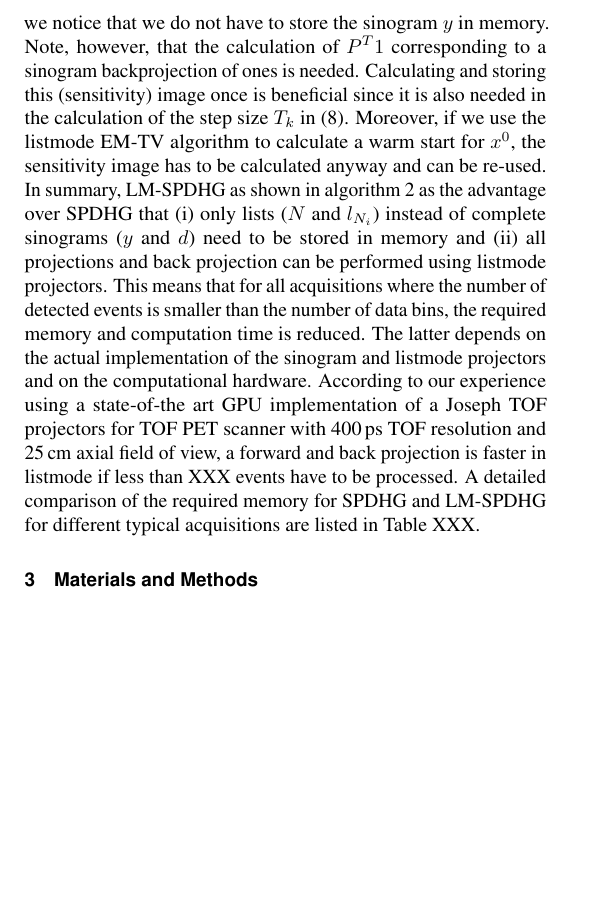
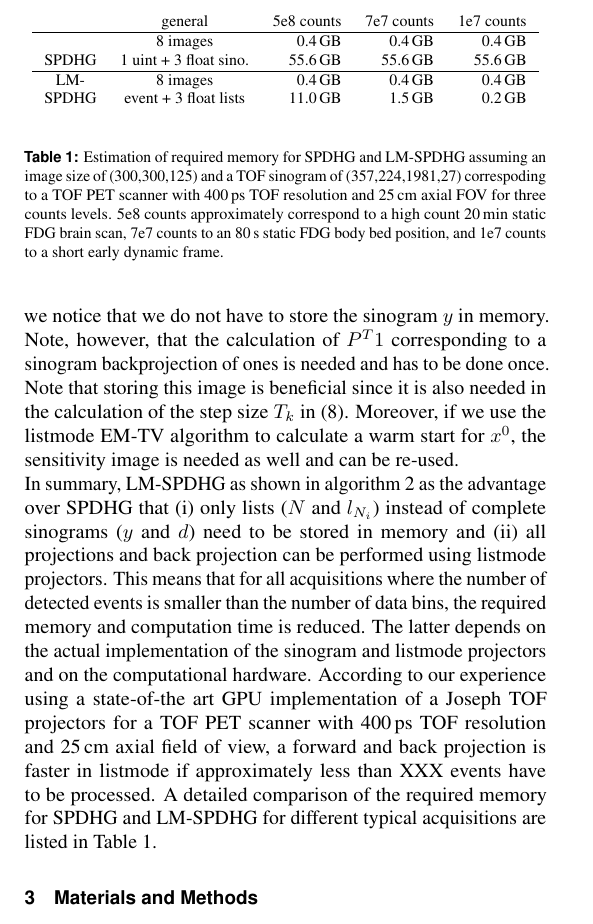
Before and after one commit to gschramm/lm-spdhg, a LaTeX document (docs/paper/main.tex, which reads docs/paper/content.tex): part of page 4 of 11, cut at the place of the change, the shorter picture padded with empty space. Compiled offline with pdfLaTeX.

Commit message:
add memory estimates

```diff
--- a/docs/paper/content.tex
+++ b/docs/paper/content.tex
@@ -382,11 +382,11 @@ P^T y^0 = P^T 1 - {P^{LM}_{N}}^T \frac{1}{P^{LM}_N x^0 + s_N} \ ,
 %
 we notice that we do not have to store the sinogram $y$ in memory.
 Note, however, that the calculation of $P^T 1$ corresponding to a sinogram backprojection of ones
-is needed.
-Calculating and storing this (sensitivity) image once is beneficial since it
+is needed and has to be done once.
+Note that storing this image is beneficial since it
 is also needed in the calculation of the step size $T_k$ in \eqref{eq:lm_stepsizes}.
 Moreover, if we use the listmode EM-TV algorithm to calculate a warm start for $x^0$,
-the sensitivity image has to be calculated anyway and can be re-used.
+the sensitivity image is needed as well and can be re-used.
 
 In summary, LM-SPDHG as shown in algorithm~\ref{alg:lmspdhg} as the advantage over SPDHG
 that (i) only lists ($N$ and $l_{N_i}$) instead of complete sinograms ($y$ and $d$) need to be
@@ -397,10 +397,32 @@ the number of data bins, the required memory and computation time is reduced.
 The latter depends on the actual implementation of the sinogram and listmode projectors
 and on the computational hardware.
 According to our experience using a state-of-the art GPU implementation of a Joseph TOF projectors
-for TOF PET scanner with 400\,ps TOF resolution and 25\,cm axial field of view,
-a forward and back projection is faster in listmode if less than XXX events have to be processed.
+for a TOF PET scanner with 400\,ps TOF resolution and 25\,cm axial field of view,
+a forward and back projection is faster in listmode if approximately less than XXX events
+have to be processed.
 A detailed comparison of the required memory for SPDHG and LM-SPDHG for different typical
-acquisitions are listed in Table XXX.
+acquisitions are listed in Table~\ref{tab:mem}.
+
+\begin{table}
+\begin{center}
+\footnotesize
+\begin{tabular}{ c c r r r}
+         & general               & 5e8 counts & 7e7 counts  & 1e7 counts\\ \hline
+         & 8 images              &   0.4\,GB  &   0.4\,GB   &   0.4\,GB \\
+SPDHG    & 1 uint + 3 float sino.&  55.6\,GB  &  55.6\,GB   &  55.6\,GB \\ \hline
+LM-      & 8 images              &   0.4\,GB  &   0.4\,GB   &   0.4\,GB \\
+SPDHG    & event + 3 float lists &  11.0\,GB  &   1.5\,GB   &   0.2\,GB
+%         & $5 \, n_\text{voxels} \cdot 4\,\text{B} + 4\,\text{B} + m(1\,\text{B} + 3\cdot 4\,\text{B})$ &  \\ \hline
+%         & $5 \, n_\text{voxels} \cdot 4\,\text{B} + n_\text{events}(10\,\text{B} + 3\cdot 4\,\text{B})$ &
+\end{tabular}
+\end{center}
+\caption{Estimation of required memory for SPDHG and LM-SPDHG assuming an image size of (300,300,125)
+         and a TOF sinogram of (357,224,1981,27) correspoding to a TOF PET scanner with 400\,ps TOF
+         resolution and 25\,cm axial FOV for three counts levels. 5e8 counts approximately correspond
+         to a high count 20\,min static FDG brain scan, 7e7 counts to an 80\,s static FDG body bed
+         position, and 1e7 counts to a short early dynamic frame.}
+\label{tab:mem}
+\end{table}
 
 %%%%%%%%%%%%%%%%%%%%%%%%%%%%%%%%%%%%%%%%%%%%%%%%%%%%%%%%%%%%%%%%%%%%%%%%%%%%%%%%%%%%%%%%%%%%%%%%%%%%%%%%
 %%%%%%%%%%%%%%%%%%%%%%%%%%%%%%%%%%%%%%%%%%%%%%%%%%%%%%%%%%%%%%%%%%%%%%%%%%%%%%%%%%%%%%%%%%%%%%%%%%%%%%%%
```
